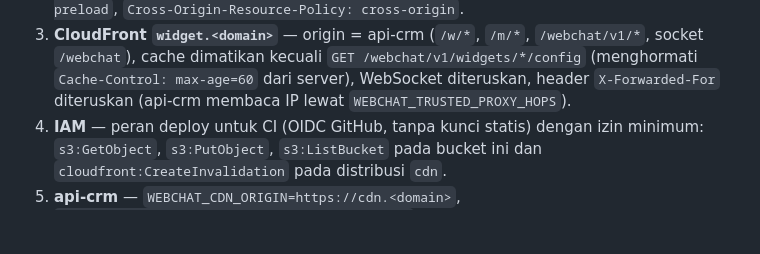
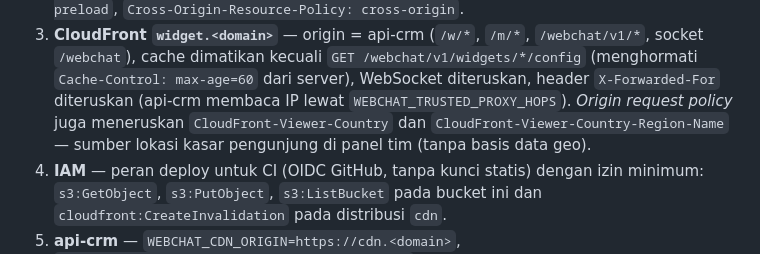
Before and after one commit to plasgos/plasgos-webchat-widget, a Markdown page: docs/RELEASE.md, the part around the change. Rendered like a GitHub page; blank space fills up the shorter version.

Commit message:
docs(release): CloudFront widget.* meneruskan header geo viewer (lokasi kasar pengunjung, W4e)

```diff
--- a/docs/RELEASE.md
+++ b/docs/RELEASE.md
@@ -71,7 +71,8 @@ Menunggu domain widget dibeli (K1, nama kerja `plasgoschat.com`).
 3. **CloudFront `widget.<domain>`** — origin = api-crm (`/w/*`, `/m/*`, `/webchat/v1/*`, socket `/webchat`), cache
    dimatikan kecuali `GET /webchat/v1/widgets/*/config` (menghormati `Cache-Control: max-age=60` dari server),
    WebSocket diteruskan, header `X-Forwarded-For` diteruskan (api-crm membaca IP lewat
-   `WEBCHAT_TRUSTED_PROXY_HOPS`).
+   `WEBCHAT_TRUSTED_PROXY_HOPS`). *Origin request policy* juga meneruskan `CloudFront-Viewer-Country` dan
+   `CloudFront-Viewer-Country-Region-Name` — sumber lokasi kasar pengunjung di panel tim (tanpa basis data geo).
 4. **IAM** — peran deploy untuk CI (OIDC GitHub, tanpa kunci statis) dengan izin minimum: `s3:GetObject`,
    `s3:PutObject`, `s3:ListBucket` pada bucket ini dan `cloudfront:CreateInvalidation` pada distribusi `cdn`.
 5. **api-crm** — `WEBCHAT_CDN_ORIGIN=https://cdn.<domain>`, `WEBCHAT_PUBLIC_ORIGIN=https://widget.<domain>`.
```
